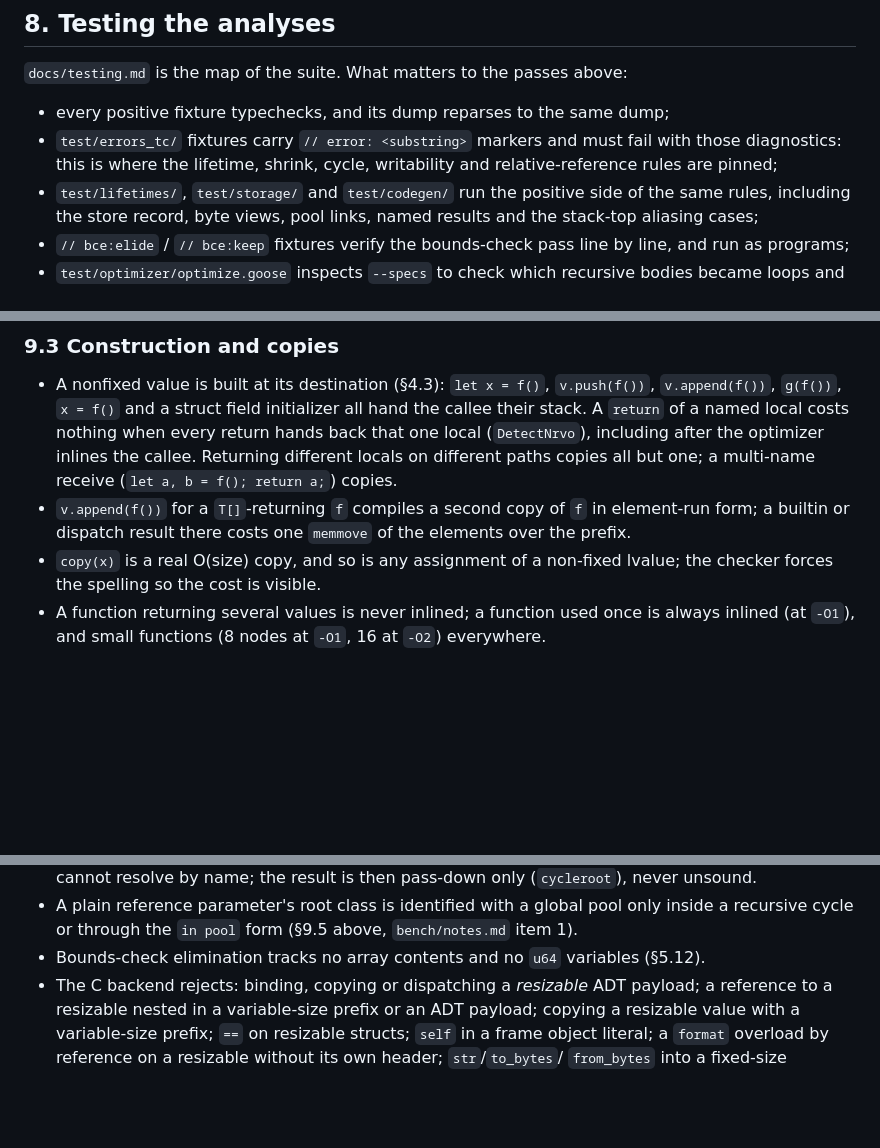
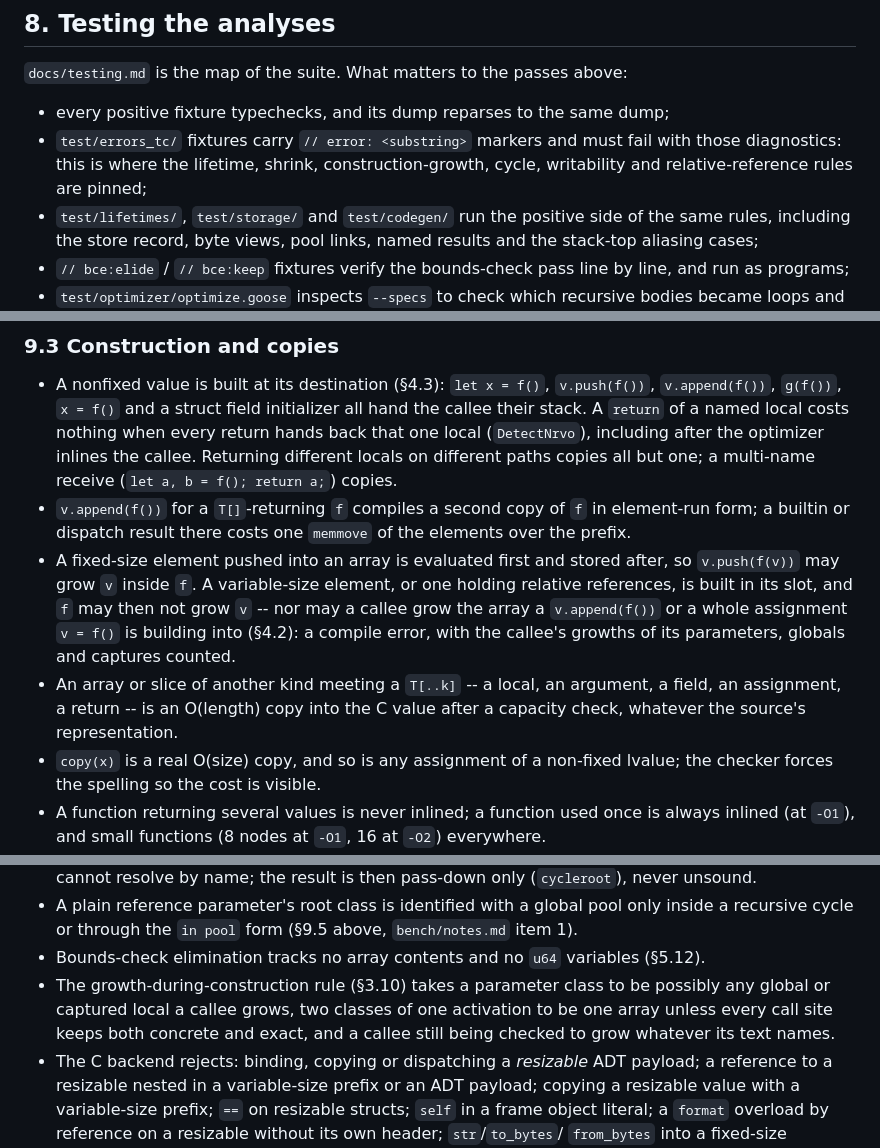
Before and after one commit to aardappel/goose, a Markdown page: docs/implementation.md, 3 parts joined by grey strips. Drawn GitHub-style; blank space fills up the shorter version.

```diff
--- a/docs/implementation.md
+++ b/docs/implementation.md
@@ -1214,8 +1268,9 @@ one-byte fast path macros `GS_ULEB_READ`/`GS_ULEB_SIZE` for length prefixes
 
 * every positive fixture typechecks, and its dump reparses to the same dump;
 * `test/errors_tc/` fixtures carry `// error: <substring>` markers and must
-  fail with those diagnostics: this is where the lifetime, shrink, cycle,
-  writability and relative-reference rules are pinned;
+  fail with those diagnostics: this is where the lifetime, shrink,
+  construction-growth, cycle, writability and relative-reference rules are
+  pinned;
 * `test/lifetimes/`, `test/storage/` and `test/codegen/` run the positive
   side of the same rules, including the store record, byte views, pool
   links, named results and the stack-top aliasing cases;
@@ -1348,6 +1403,15 @@ rewrites elements pays no live register for it.
 * `v.append(f())` for a `T[]`-returning `f` compiles a second copy of `f` in
   element-run form; a builtin or dispatch result there costs one `memmove`
   of the elements over the prefix.
+* A fixed-size element pushed into an array is evaluated first and stored
+  after, so `v.push(f(v))` may grow `v` inside `f`. A variable-size element,
+  or one holding relative references, is built in its slot, and `f` may then
+  not grow `v` -- nor may a callee grow the array a `v.append(f())` or a
+  whole assignment `v = f()` is building into (§4.2): a compile error, with
+  the callee's growths of its parameters, globals and captures counted.
+* An array or slice of another kind meeting a `T[..k]` -- a local, an
+  argument, a field, an assignment, a return -- is an O(length) copy into
+  the C value after a capacity check, whatever the source's representation.
 * `copy(x)` is a real O(size) copy, and so is any assignment of a non-fixed
   lvalue; the checker forces the spelling so the cost is visible.
 * A function returning several values is never inlined; a function used
@@ -1462,6 +1526,10 @@ specification allows, and the shapes the C backend refuses outright:
   `bench/notes.md` item 1).
 * Bounds-check elimination tracks no array contents and no `u64` variables
   (§5.12).
+* The growth-during-construction rule (§3.10) takes a parameter class to be
+  possibly any global or captured local a callee grows, two classes of one
+  activation to be one array unless every call site keeps both concrete and
+  exact, and a callee still being checked to grow whatever its text names.
 * The C backend rejects: binding, copying or dispatching a *resizable* ADT
   payload; a reference to a resizable nested in a variable-size prefix or an
   ADT payload; copying a resizable value with a variable-size prefix; `==` on
```
Also changed, not shown: other parts of docs/implementation.md (+66 -12 lines), bench/adoption.md (+3 -3 lines).
